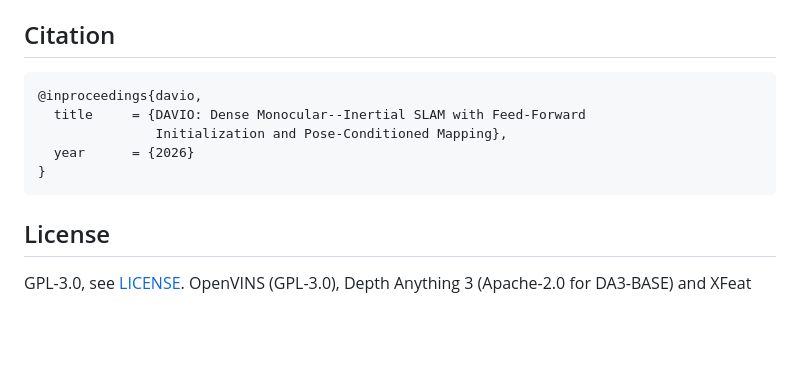
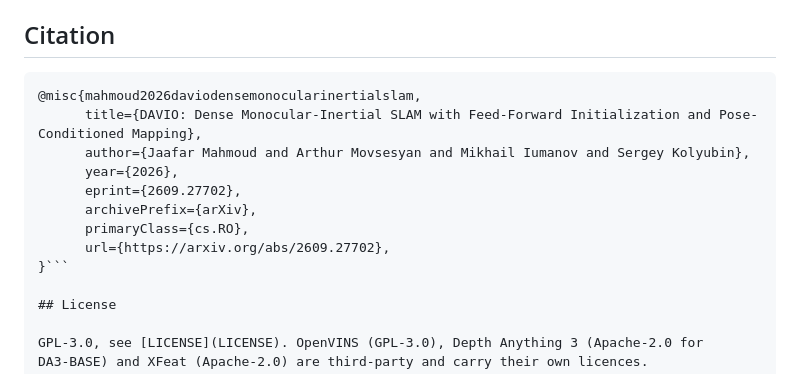
Before and after one commit to be2rlab/DAVIO, a Markdown page: README.md, the part around one of its changes. Rendered like a GitHub page; blank space fills up the shorter version.

````diff
--- a/README.md
+++ b/README.md
@@ -138,12 +138,15 @@ run without editing it: `./davio run V1_01_easy --set mapping.keyframe_period_s=
 ## Citation
 
 ```bibtex
-@inproceedings{davio,
-  title     = {DAVIO: Dense Monocular--Inertial SLAM with Feed-Forward
-               Initialization and Pose-Conditioned Mapping},
-  year      = {2026}
-}
-```
+@misc{mahmoud2026daviodensemonocularinertialslam,
+      title={DAVIO: Dense Monocular-Inertial SLAM with Feed-Forward Initialization and Pose-Conditioned Mapping},
+      author={Jaafar Mahmoud and Arthur Movsesyan and Mikhail Iumanov and Sergey Kolyubin},
+      year={2026},
+      eprint={2609.27702},
+      archivePrefix={arXiv},
+      primaryClass={cs.RO},
+      url={https://arxiv.org/abs/2609.27702},
+}```
 
 ## License
 
````
Also changed, not shown: other parts of README.md (+1 -1 lines).
